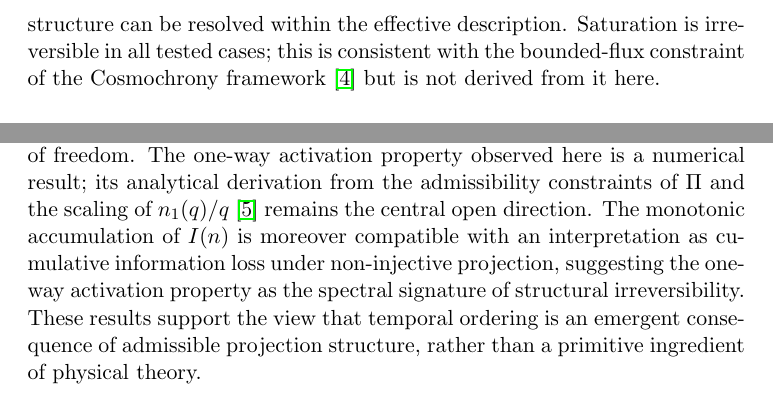
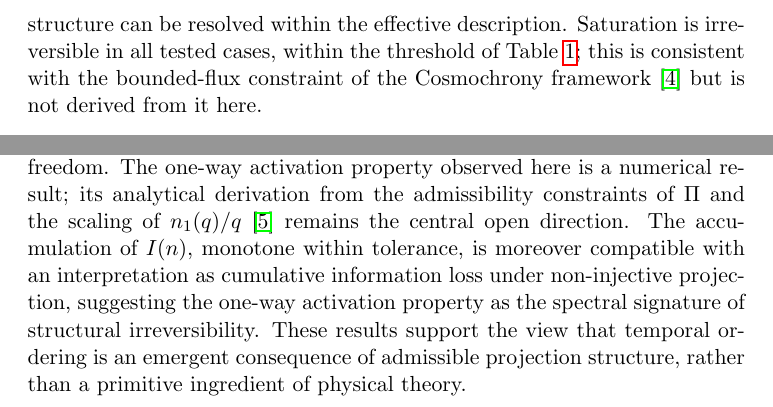
Before and after one commit to Cosmochrony/temporal-ordering, a LaTeX paper (tex/projective_temporal_ordering.tex): two parts of pages 10 and 13 of 15, joined at a grey line, cut so that both start at the same text. Compiled offline with pdfLaTeX.

Commit message:
Threshold also governs the monotone fraction; tolerance on remaining monotone wording

```diff
--- a/tex/projective_temporal_ordering.tex
+++ b/tex/projective_temporal_ordering.tex
@@ -509,7 +509,7 @@ The \emph{cumulative projected capacity} at depth~$n$ is
     level: once the projective flux budget of the conjugate pair is fully
     consumed, no additional spectral structure can be resolved within the
     effective description.
-    Saturation is irreversible in all tested cases; this is consistent with
+    Saturation is irreversible in all tested cases, within the threshold of Table~\ref{tab:stability}; this is consistent with
     the bounded-flux constraint of the Cosmochrony
     framework~\cite{Beau2026a} but is not derived from it here.
 
@@ -699,7 +699,7 @@ The \emph{cumulative projected capacity} at depth~$n$ is
   its analytical derivation from the admissibility constraints of~$\Pi$
   and the scaling of $n_1(q)/q$~\cite{Beau2026a29} remains the central
   open direction.
-  The monotonic accumulation of $I(n)$ is moreover compatible with an
+  The accumulation of $I(n)$, monotone within tolerance, is moreover compatible with an
   interpretation as cumulative information loss under non-injective projection,
   suggesting the one-way activation property as the spectral signature of
   structural irreversibility.
```
Also changed, not shown: tex/projective_temporal_ordering.tex (4 more changed lines).
